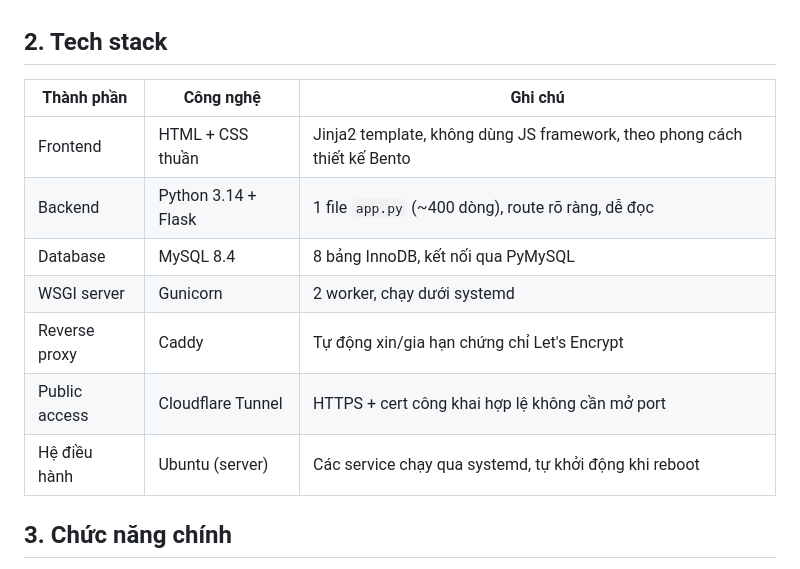
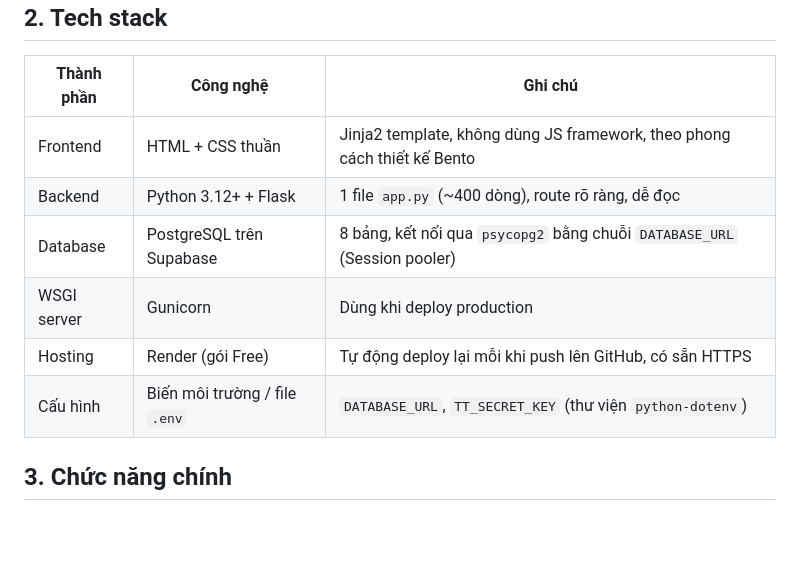
Before and after one commit to vesmon512-sudo/_teamtrack_, a Markdown page: teamtrack-demo-main/teamtrack-demo-main/README.md, the part around the change. GitHub-like rendering; blank space fills up the shorter version.

Commit message:
Update README with technology stack changes

```diff
--- a/teamtrack-demo-main/teamtrack-demo-main/README.md
+++ b/teamtrack-demo-main/teamtrack-demo-main/README.md
@@ -15,12 +15,12 @@ Làm việc nhóm là hình thức học tập phổ biến ở các trường
 | Thành phần | Công nghệ | Ghi chú |
 |---|---|---|
 | Frontend | HTML + CSS thuần | Jinja2 template, không dùng JS framework, theo phong cách thiết kế Bento |
-| Backend | Python 3.14 + Flask | 1 file `app.py` (~400 dòng), route rõ ràng, dễ đọc |
-| Database | MySQL 8.4 | 8 bảng InnoDB, kết nối qua PyMySQL |
-| WSGI server | Gunicorn | 2 worker, chạy dưới systemd |
-| Reverse proxy | Caddy | Tự động xin/gia hạn chứng chỉ Let's Encrypt |
-| Public access | Cloudflare Tunnel | HTTPS + cert công khai hợp lệ không cần mở port |
-| Hệ điều hành | Ubuntu (server) | Các service chạy qua systemd, tự khởi động khi reboot |
+| Backend | Python 3.12+ + Flask | 1 file `app.py` (~400 dòng), route rõ ràng, dễ đọc |
+| Database | PostgreSQL trên Supabase | 8 bảng, kết nối qua `psycopg2` bằng chuỗi `DATABASE_URL` (Session pooler) |
+| WSGI server | Gunicorn | Dùng khi deploy production |
+| Hosting | Render (gói Free) | Tự động deploy lại mỗi khi push lên GitHub, có sẵn HTTPS |
+| Cấu hình | Biến môi trường / file `.env` | `DATABASE_URL`, `TT_SECRET_KEY` (thư viện `python-dotenv`) |
+
 
 ## 3. Chức năng chính
 
```
